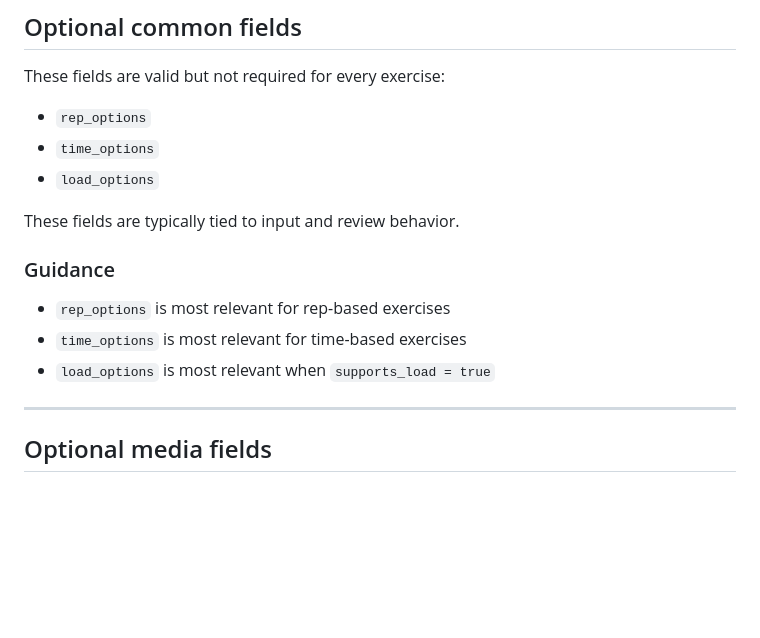
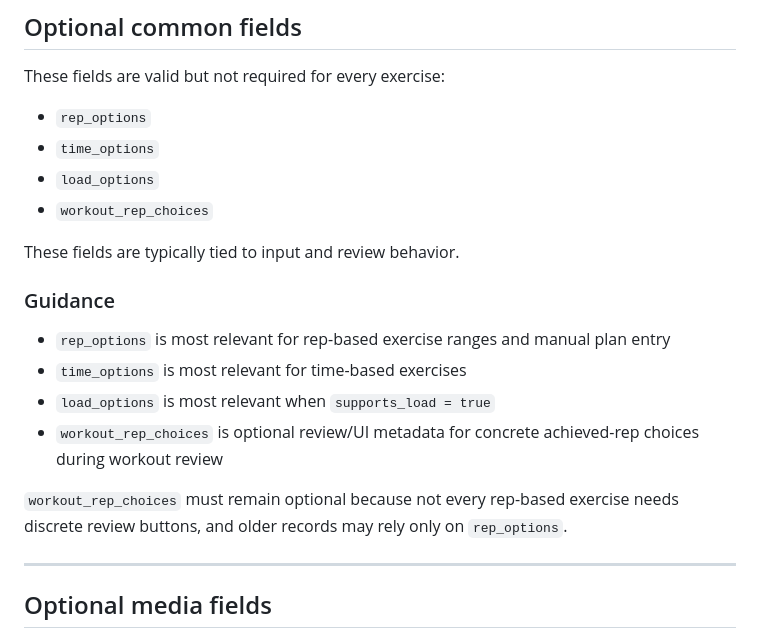
Before and after one commit to jakobbskov/sovereign-strength, a Markdown page: docs/exercise-model-contract.md, the part around the change. GitHub-like rendering; blank space fills up the shorter version.

Commit message:
Fix exercise contract because review rep choices are valid metadata

```diff
--- a/docs/exercise-model-contract.md
+++ b/docs/exercise-model-contract.md
@@ -97,14 +97,18 @@ These fields are valid but not required for every exercise:
 - `rep_options`
 - `time_options`
 - `load_options`
+- `workout_rep_choices`
 
 These fields are typically tied to input and review behavior.
 
 ### Guidance
 
-- `rep_options` is most relevant for rep-based exercises
+- `rep_options` is most relevant for rep-based exercise ranges and manual plan entry
 - `time_options` is most relevant for time-based exercises
 - `load_options` is most relevant when `supports_load = true`
+- `workout_rep_choices` is optional review/UI metadata for concrete achieved-rep choices during workout review
+
+`workout_rep_choices` must remain optional because not every rep-based exercise needs discrete review buttons, and older records may rely only on `rep_options`.
 
 ---
 
```
